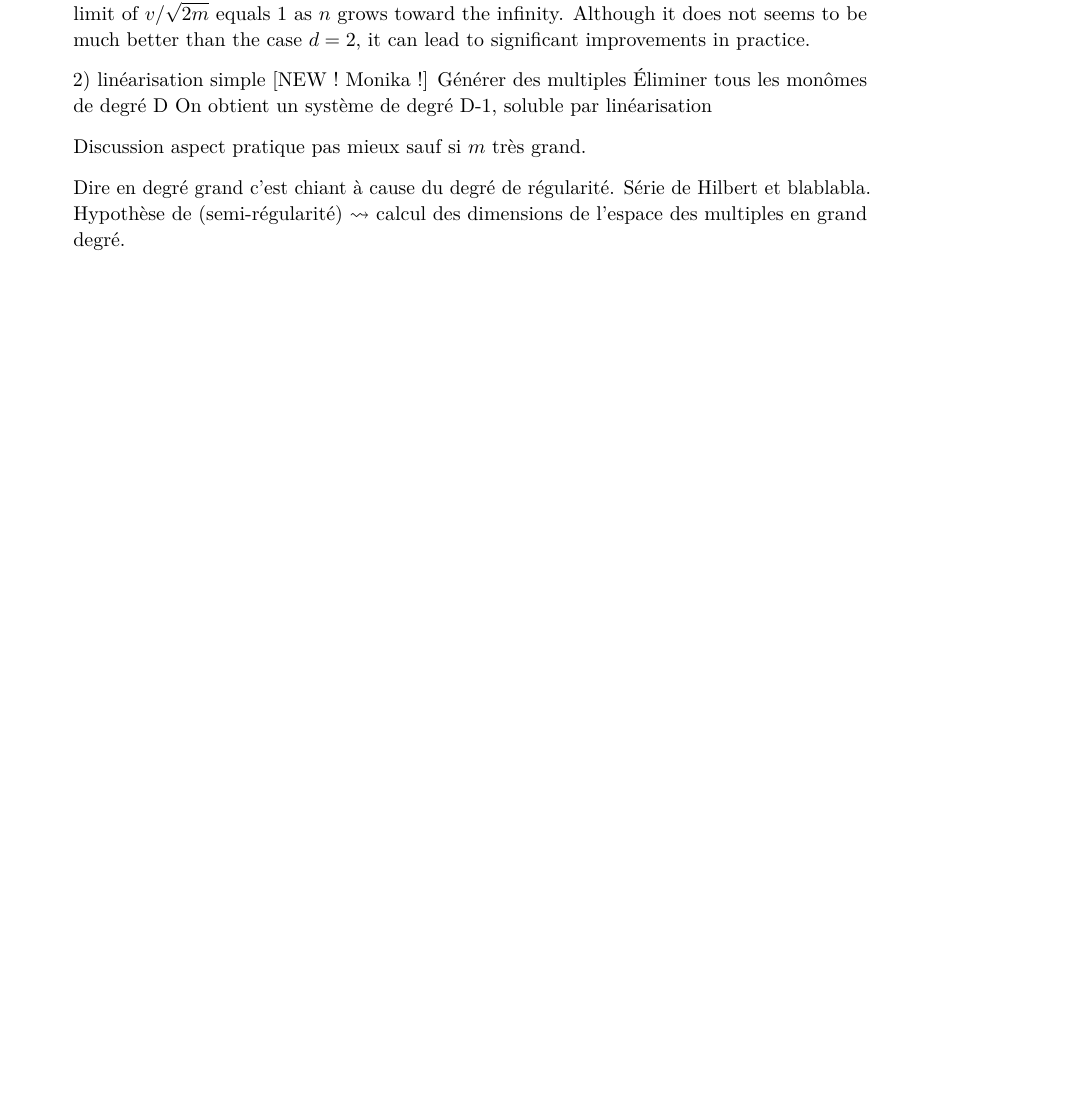
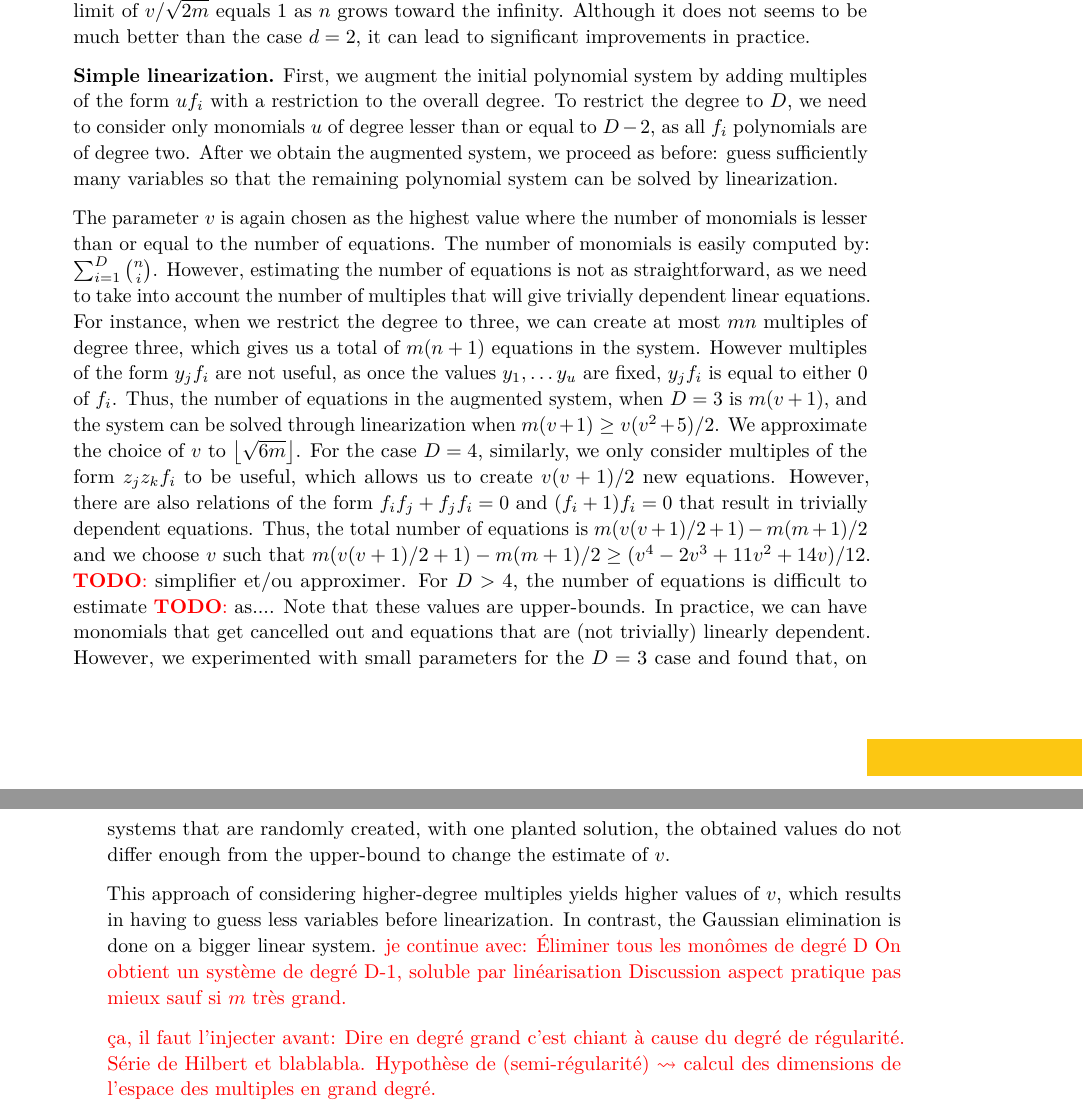
Before and after one commit to cbouilla/simple-minded-mq, a LaTeX paper (main.tex): part of page 9 of 12 before the commit and two parts of pages 9 and 10 of 13 after it, the two joined at a grey line, cut so that both start at the same text, the shorter picture padded with empty space. Compiled offline with pdfLaTeX.

Commit message:
section linearisation simple - pas fini

```diff
--- a/main.tex
+++ b/main.tex
@@ -595,15 +595,21 @@ practice.
 % ....:  1/2*n + 1/2
 
 
-2) linéarisation simple [NEW ! Monika !]
-Générer des multiples
-Éliminer tous les monômes de degré D
-On obtient un système de degré D-1, soluble par linéarisation
+\noindent
+\textbf{Simple linearization.}
+First, we augment the initial polynomial system by adding multiples of the form $uf_i$ with a restriction to the overall degree. To restrict the degree to $D$, we need to consider only monomials $u$ of degree lesser than or equal to $D-2$, as all $f_i$ polynomials are of degree two. After we obtain the augmented system, we proceed as before: guess sufficiently many variables so that the remaining polynomial system can be solved by linearization.
 
-Discussion aspect pratique pas mieux sauf si $m$ très grand.
+The parameter $v$ is again chosen as the highest value where the number of monomials is lesser than or equal to the number of equations. The number of monomials is easily computed by: $\sum_{i=1}^{D}\binom{n}{i}$. However, estimating the number of equations is not as straightforward, as we need to take into account the number of multiples that will give trivially dependent linear equations. For instance, when we restrict the degree to three, we can create at most $mn$ multiples of degree three, which gives us a total of $m(n+1)$ equations in the system. However multiples of the form $y_jf_i$ are not useful, as once the values $y_1,\dots y_u$ are fixed, $y_jf_i$ is equal to either 0 of $f_i$. Thus, the number of equations in the augmented system, when $D=3$ is $m(v+1)$, and the system can be solved through linearization when $m(v+1) \geq v(v^2+5)/2$. We approximate the choice of $v$ to $\left\lfloor \sqrt{6m} \right\rfloor$. For the case $D=4$, similarly, we only consider multiples of the form $z_jz_kf_i$ to be useful, which allows us to create $v(v+1)/2$ new equations. However, there are also relations of the form $f_if_j + f_jf_i=0$ and $(f_i+1)f_i=0$ that result in trivially dependent equations. Thus, the total number of equations is $m(v(v+1)/2+1)-m(m+1)/2$ and we choose $v$ such that $m(v(v+1)/2+1)-m(m+1)/2 \geq (v^4-2v^3+11v^2+14v)/12$. \TODO{simplifier et/ou approximer}. For $D > 4$, the number of equations is difficult to estimate \TODO{as...}. Note that these values are upper-bounds. In practice, we can have monomials that get cancelled out and equations that are (not trivially) linearly dependent. However, we experimented with small parameters for the $D=3$ case and found that, on systems that are randomly created, with one planted solution, the obtained values do not differ enough from the upper-bound to change the estimate of $v$.
 
+This approach of considering higher-degree multiples yields higher values of $v$, which results in having to guess less variables before linearization. In contrast, the Gaussian elimination is done on a bigger linear system.
+\textcolor{red}{je continue avec:
+	Éliminer tous les monômes de degré D
+	On obtient un système de degré D-1, soluble par linéarisation
+	Discussion aspect pratique pas mieux sauf si $m$ très grand.
+}
 
-Dire en degré grand c'est chiant à cause du degré de régularité. Série de Hilbert et blablabla. Hypothèse de (semi-régularité) $\leadsto$ calcul des dimensions de l'espace des multiples en grand degré.
+\textcolor{red}{ça, il faut l'injecter avant:
+	Dire en degré grand c'est chiant à cause du degré de régularité. Série de Hilbert et blablabla. Hypothèse de (semi-régularité) $\leadsto$ calcul des dimensions de l'espace des multiples en grand degré.}
 
 
 
```
